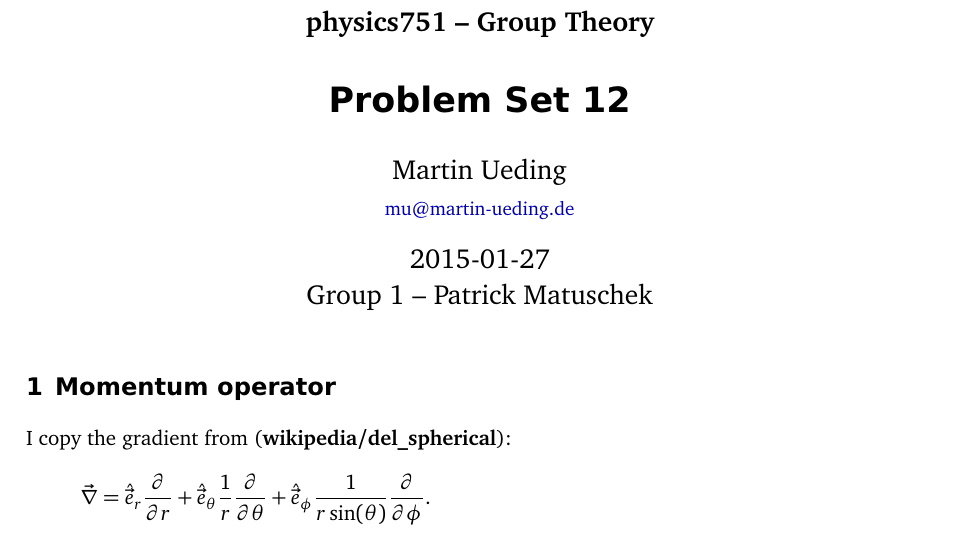
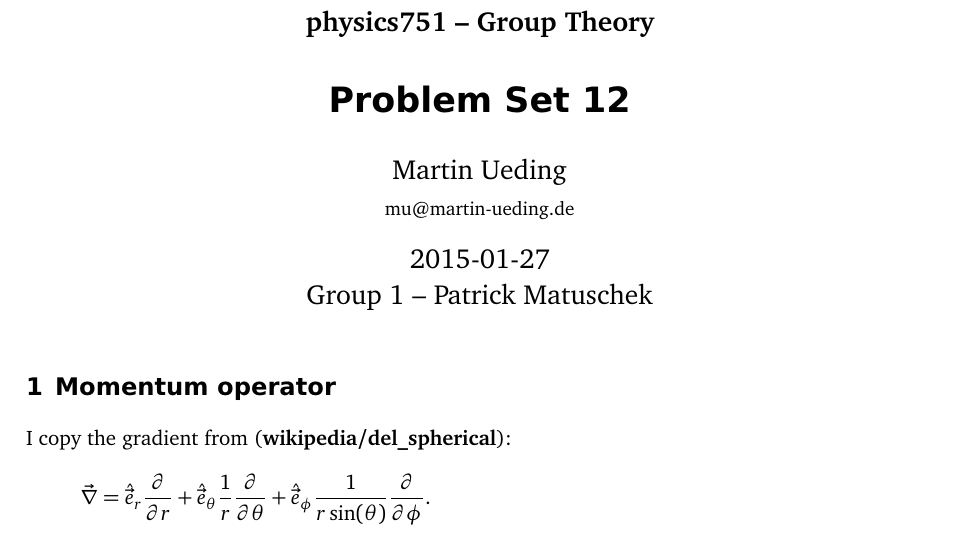
Before and after one commit to martin-ueding/physics751-problem-sets, a LaTeX document (12/physics751-12-handed_in.tex): part of page 1 of 5, cut so that both start at the same text. Compiled offline with pdfLaTeX; an older LaTeX class or package is replaced by its successor.

Commit message:
Change color

```diff
--- a/12/physics751-12-handed_in.tex
+++ b/12/physics751-12-handed_in.tex
@@ -2,7 +2,7 @@
 
 \usepackage[
     bibatend,
-    color,
+    %color,
 ]{../header}
 
 \usepackage{booktabs}
```
